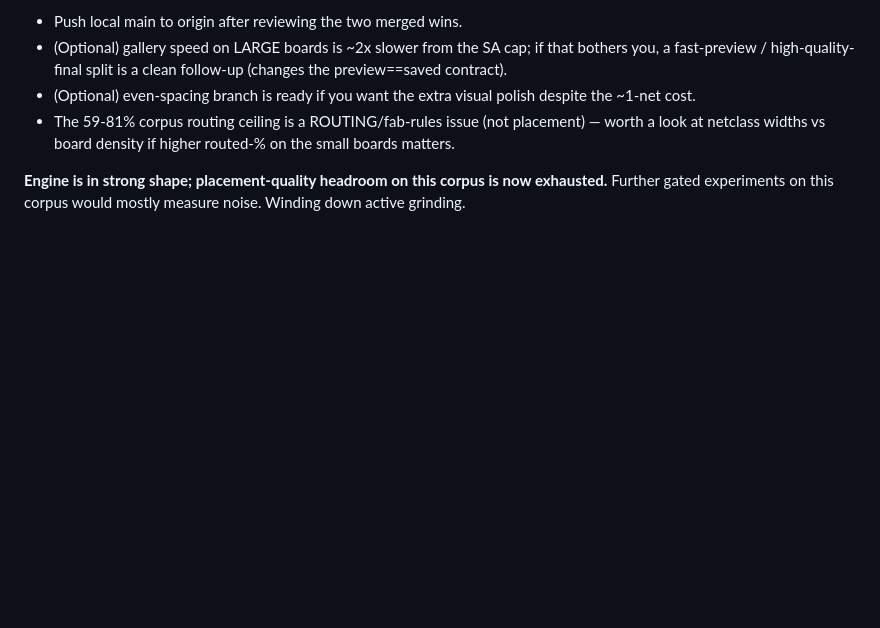
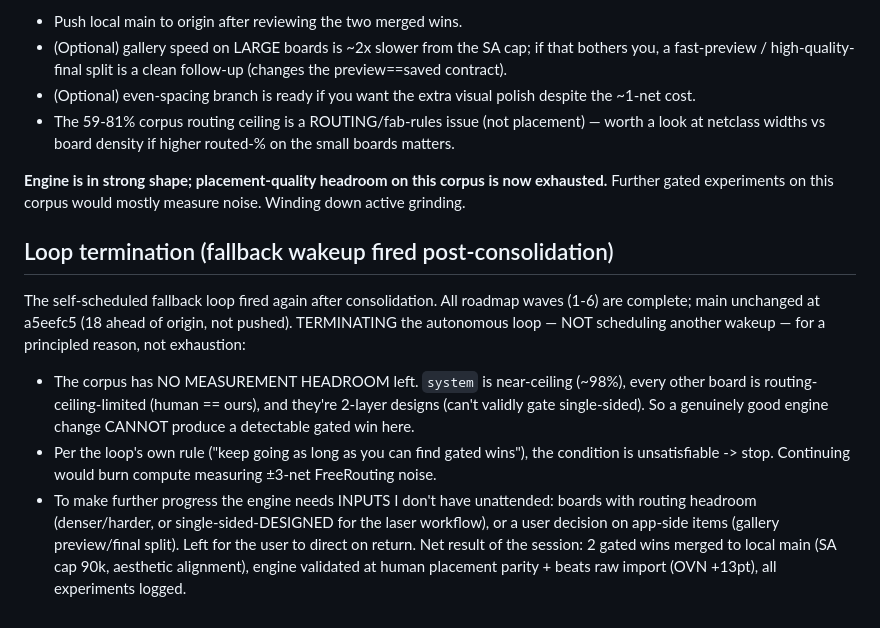
Before and after one commit to DTU-EKB/KiCad-Autoplace, a Markdown page: docs/superpowers/AUTONOMOUS_SESSION_LOG.md, the part around the change. GitHub-like rendering; blank space fills up the shorter version.

Commit message:
log: terminate autonomous loop — corpus has no measurement headroom left

```diff
--- a/docs/superpowers/AUTONOMOUS_SESSION_LOG.md
+++ b/docs/superpowers/AUTONOMOUS_SESSION_LOG.md
@@ -147,3 +147,18 @@
 
 **Engine is in strong shape; placement-quality headroom on this corpus is now exhausted.** Further
 gated experiments on this corpus would mostly measure noise. Winding down active grinding.
+
+## Loop termination (fallback wakeup fired post-consolidation)
+The self-scheduled fallback loop fired again after consolidation. All roadmap waves (1-6) are
+complete; main unchanged at a5eefc5 (18 ahead of origin, not pushed). TERMINATING the autonomous
+loop — NOT scheduling another wakeup — for a principled reason, not exhaustion:
+- The corpus has NO MEASUREMENT HEADROOM left. `system` is near-ceiling (~98%), every other board is
+  routing-ceiling-limited (human == ours), and they're 2-layer designs (can't validly gate
+  single-sided). So a genuinely good engine change CANNOT produce a detectable gated win here.
+- Per the loop's own rule ("keep going as long as you can find gated wins"), the condition is
+  unsatisfiable -> stop. Continuing would burn compute measuring ±3-net FreeRouting noise.
+- To make further progress the engine needs INPUTS I don't have unattended: boards with routing
+  headroom (denser/harder, or single-sided-DESIGNED for the laser workflow), or a user decision on
+  app-side items (gallery preview/final split). Left for the user to direct on return.
+Net result of the session: 2 gated wins merged to local main (SA cap 90k, aesthetic alignment),
+engine validated at human placement parity + beats raw import (OVN +13pt), all experiments logged.
```
